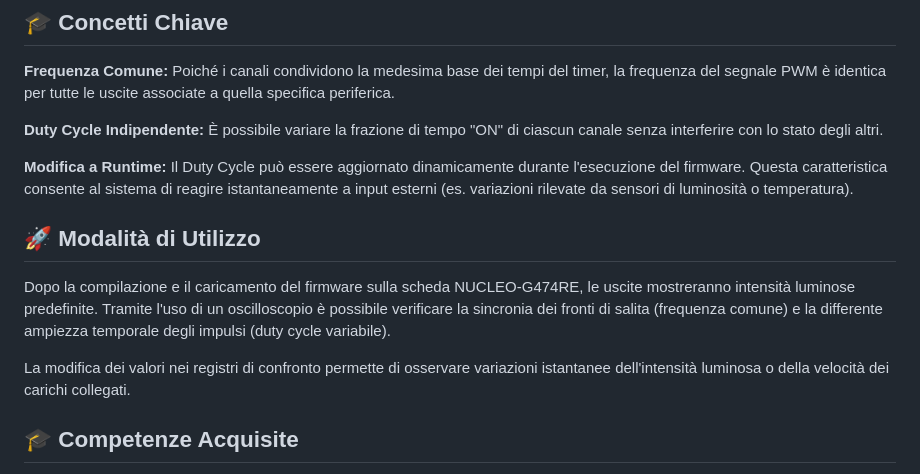
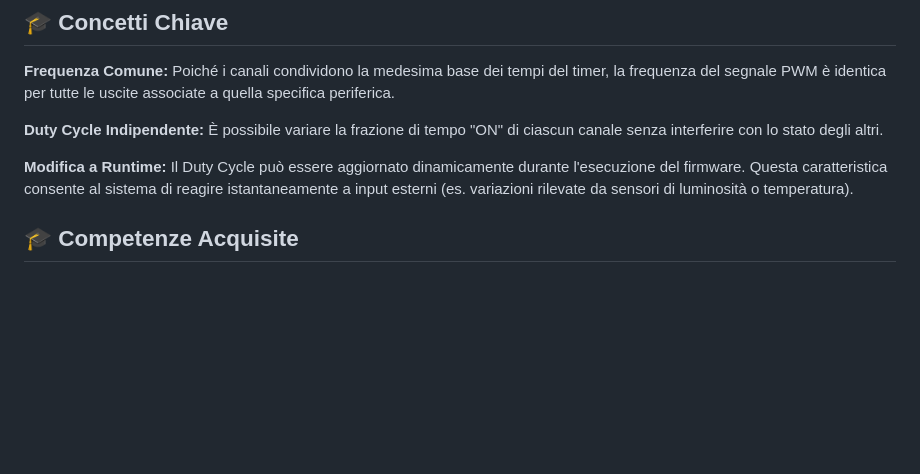
Before and after one commit to CupoMeridio/I-miei-progetti-STM32, a Markdown page: Timer_Multichannel_PWM/README.md, the part around the change. Rendered like a GitHub page; blank space fills up the shorter version.

```diff
--- a/Timer_Multichannel_PWM/README.md
+++ b/Timer_Multichannel_PWM/README.md
@@ -39,12 +39,6 @@ Il segnale viene generato confrontando il valore del contatore principale con il
 **Modifica a Runtime:** Il Duty Cycle può essere aggiornato dinamicamente durante l'esecuzione del firmware. Questa caratteristica consente al sistema di reagire istantaneamente a input esterni (es. variazioni rilevate da sensori di luminosità o temperatura).
 
 
-
-## 🚀 Modalità di Utilizzo
-Dopo la compilazione e il caricamento del firmware sulla scheda NUCLEO-G474RE, le uscite mostreranno intensità luminose predefinite. Tramite l'uso di un oscilloscopio è possibile verificare la sincronia dei fronti di salita (frequenza comune) e la differente ampiezza temporale degli impulsi (duty cycle variabile).
-
-La modifica dei valori nei registri di confronto permette di osservare variazioni istantanee dell'intensità luminosa o della velocità dei carichi collegati.
-
 ## 🎓 Competenze Acquisite
 - Configurazione e gestione di periferiche timer multicanale.
 - Comprensione dei vantaggi del controllo PWM rispetto alla regolazione di tensione lineare (efficienza energetica e precisione).
```
